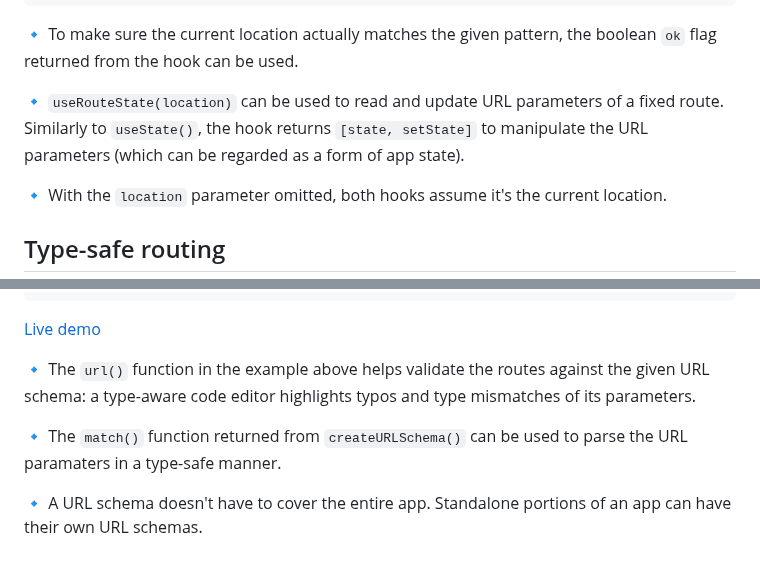
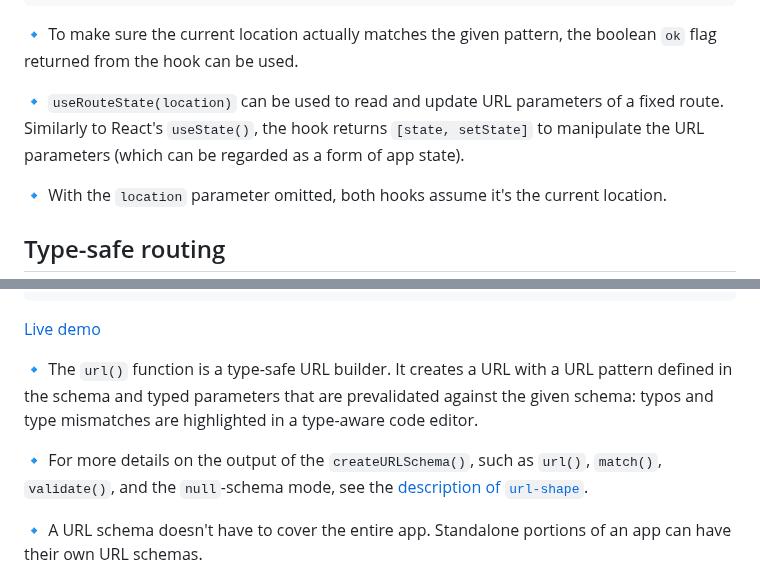
Before and after one commit to axtk/routescape, a Markdown page: README.md, 2 parts joined by grey strips. GitHub-like rendering.

```diff
--- a/README.md
+++ b/README.md
@@ -380,7 +380,7 @@ let Section = ({content}) => {
 
 🔹 To make sure the current location actually matches the given pattern, the boolean `ok` flag returned from the hook can be used.
 
-🔹 `useRouteState(location)` can be used to read and update URL parameters of a fixed route. Similarly to `useState()`, the hook returns `[state, setState]` to manipulate the URL parameters (which can be regarded as a form of app state).
+🔹 `useRouteState(location)` can be used to read and update URL parameters of a fixed route. Similarly to React's `useState()`, the hook returns `[state, setState]` to manipulate the URL parameters (which can be regarded as a form of app state).
 
 🔹 With the `location` parameter omitted, both hooks assume it's the current location.
 
@@ -446,9 +446,9 @@ let App = () => {
 
 [Live demo](https://codesandbox.io/p/sandbox/routescape-type-safety-demo-393y94?file=%2Fsrc%2FApp.tsx)
 
-🔹 The `url()` function in the example above helps validate the routes against the given URL schema: a type-aware code editor highlights typos and type mismatches of its parameters.
+🔹 The `url()` function is a type-safe URL builder. It creates a URL with a URL pattern defined in the schema and typed parameters that are prevalidated against the given schema: typos and type mismatches are highlighted in a type-aware code editor.
 
-🔹 The `match()` function returned from `createURLSchema()` can be used to parse the URL paramaters in a type-safe manner.
+🔹 For more details on the output of the `createURLSchema()`, such as `url()`, `match()`, `validate()`, and the `null`-schema mode, see the [description of `url-shape`](https://github.com/axtk/url-shape).
 
 🔹 A URL schema doesn't have to cover the entire app. Standalone portions of an app can have their own URL schemas.
 
```
